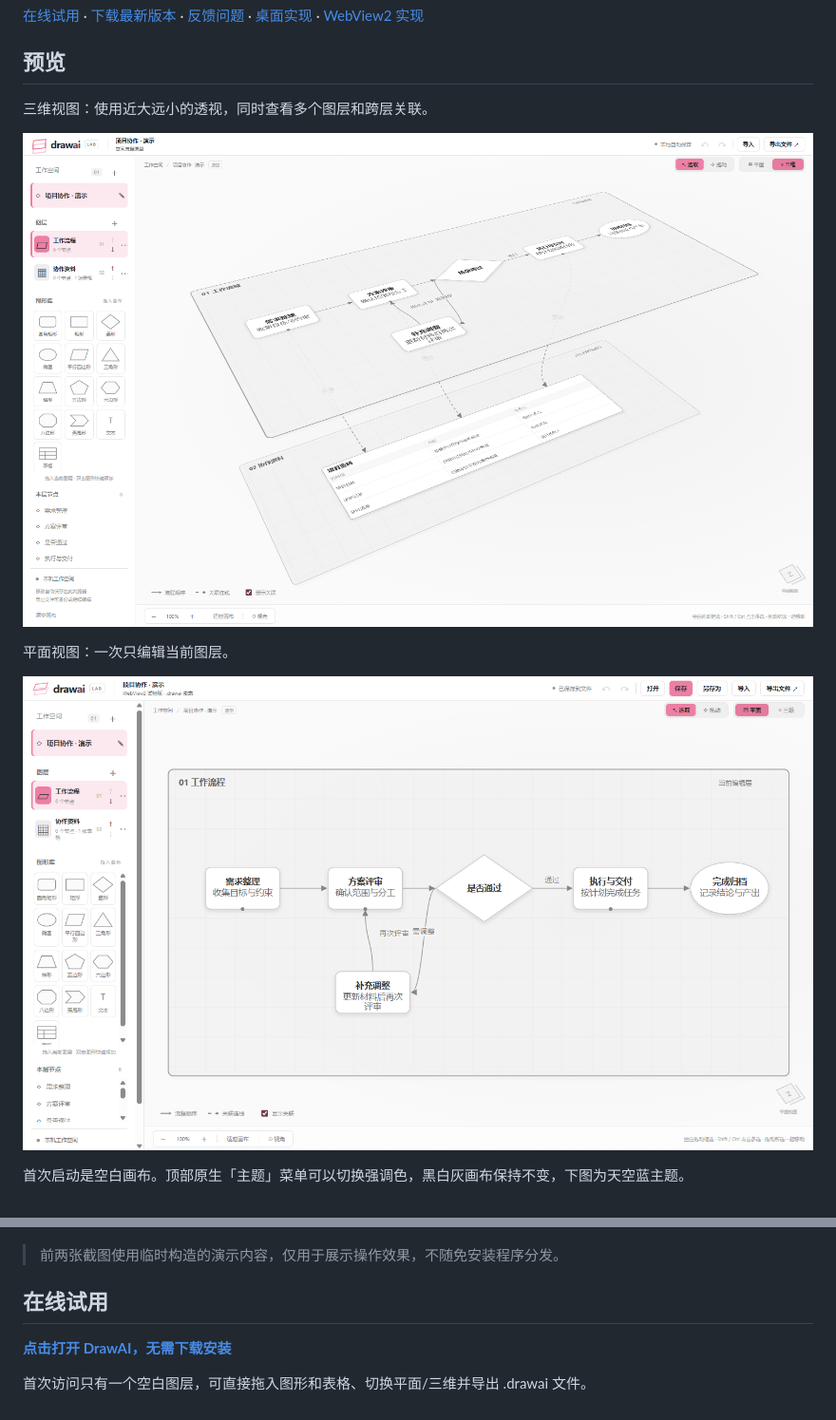
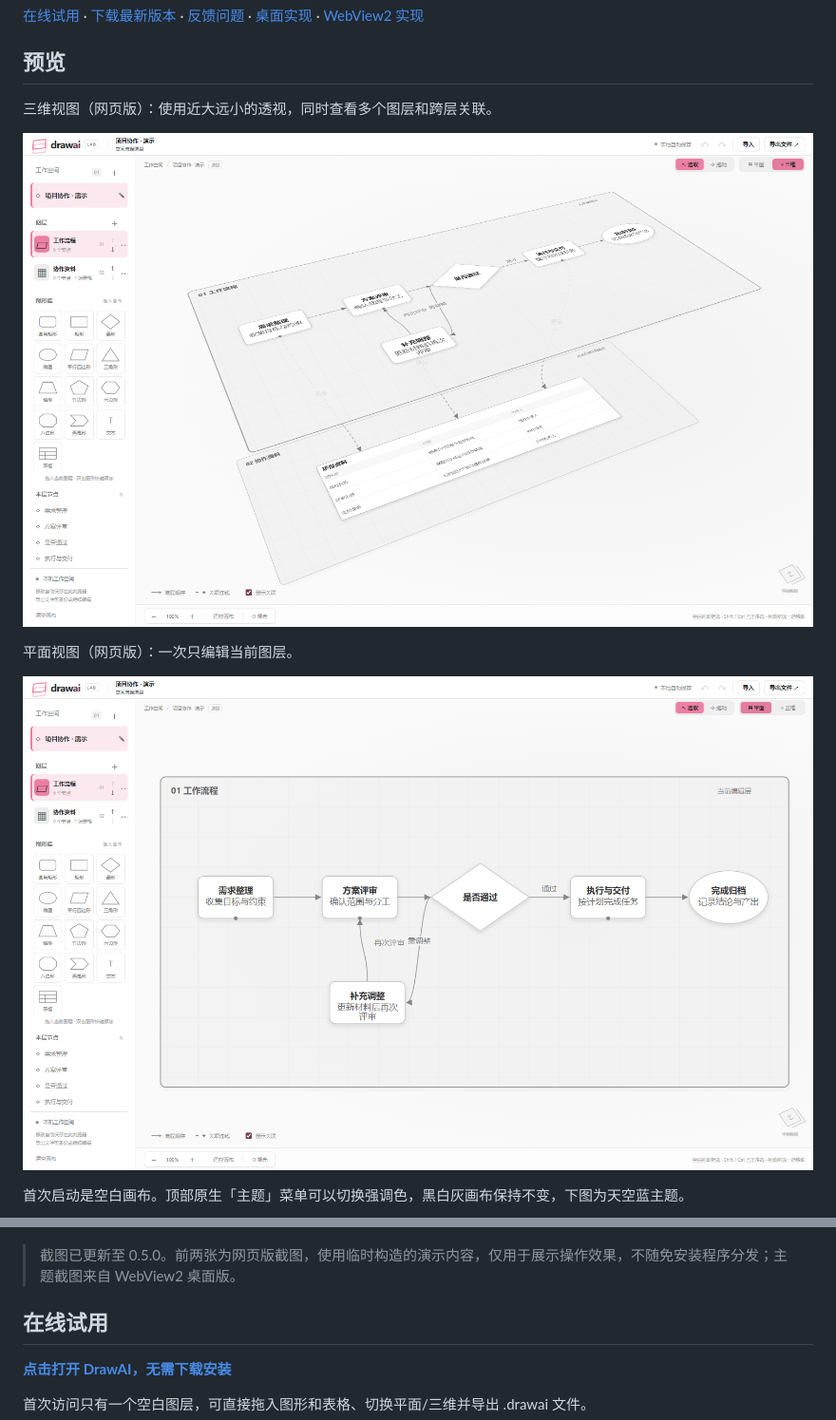
Before and after one commit to QIU-SHEN/DrawAI, a Markdown page: README.md, 2 parts joined by grey strips. Shown at 95% size. GitHub-like rendering; pictures changed too: docs/images/flat.png, docs/images/spatial.png.

Commit message:
Refresh introduction screenshots for version 0.5.0

```diff
--- a/README.md
+++ b/README.md
@@ -8,11 +8,11 @@ Windows 免安装运行，图表保存在本机，无需登录。默认只有一
 
 ## 预览
 
-三维视图：使用近大远小的透视，同时查看多个图层和跨层关联。
+三维视图（网页版）：使用近大远小的透视，同时查看多个图层和跨层关联。
 
 ![三维流程与跨层表格关联](docs/images/spatial.png)
 
-平面视图：一次只编辑当前图层。
+平面视图（网页版）：一次只编辑当前图层。
 
 ![平面流程编辑](docs/images/flat.png)
 
@@ -20,7 +20,7 @@ Windows 免安装运行，图表保存在本机，无需登录。默认只有一
 
 ![空白画布与天空蓝主题](docs/images/theme-blue.png)
 
-> 前两张截图使用临时构造的演示内容，仅用于展示操作效果，不随免安装程序分发。
+> 截图已更新至 0.5.0。前两张为网页版截图，使用临时构造的演示内容，仅用于展示操作效果，不随免安装程序分发；主题截图来自 WebView2 桌面版。
 
 ## 在线试用
 
```
